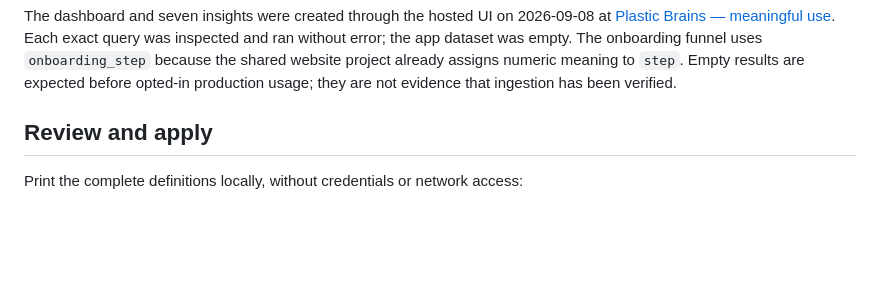
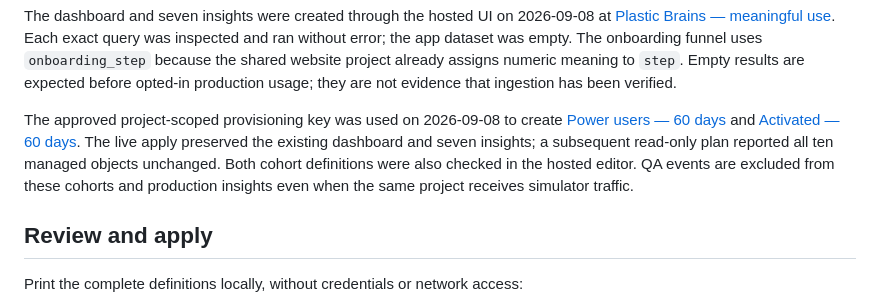
Before and after one commit to msmfa/therapy-app-frontend, a Markdown page: docs/posthog-provisioning.md, the part around the change. Drawn GitHub-style; blank space fills up the shorter version.

Commit message:
docs: record verified PostHog cohort setup

```diff
--- a/docs/posthog-provisioning.md
+++ b/docs/posthog-provisioning.md
@@ -26,6 +26,8 @@ Optional environment variables:
 Every insight includes `environment=production` and the project's internal/test filter. Each dynamic cohort applies the production condition to **each** behavioral event and explicitly excludes the existing **Internal / Test users** cohort **223892**. The hosted cohort editor disables its global filter switch because the project exclusion itself references that cohort, so the managed cohorts use `filterTestAccounts:false` plus the explicit exclusion. The required ID is in the reviewed manifest and is checked before any write; optional IDs add exclusions without removing or duplicating it. The seven insights keep `filterTestAccounts:true`. No project filter settings are changed by the script.
 
 The dashboard and seven insights were created through the hosted UI on 2026-09-08 at [Plastic Brains — meaningful use](https://eu.posthog.com/project/260159/dashboard/939805). Each exact query was inspected and ran without error; the app dataset was empty. The onboarding funnel uses `onboarding_step` because the shared website project already assigns numeric meaning to `step`. Empty results are expected before opted-in production usage; they are not evidence that ingestion has been verified.
+
+The approved project-scoped provisioning key was used on 2026-09-08 to create [Power users — 60 days](https://eu.posthog.com/project/260159/cohorts/234157) and [Activated — 60 days](https://eu.posthog.com/project/260159/cohorts/234158). The live apply preserved the existing dashboard and seven insights; a subsequent read-only plan reported all ten managed objects unchanged. Both cohort definitions were also checked in the hosted editor. QA events are excluded from these cohorts and production insights even when the same project receives simulator traffic.
 
 ## Review and apply
 
```
Also changed, not shown: docs/posthog-analytics.md (+1 -1 lines).
